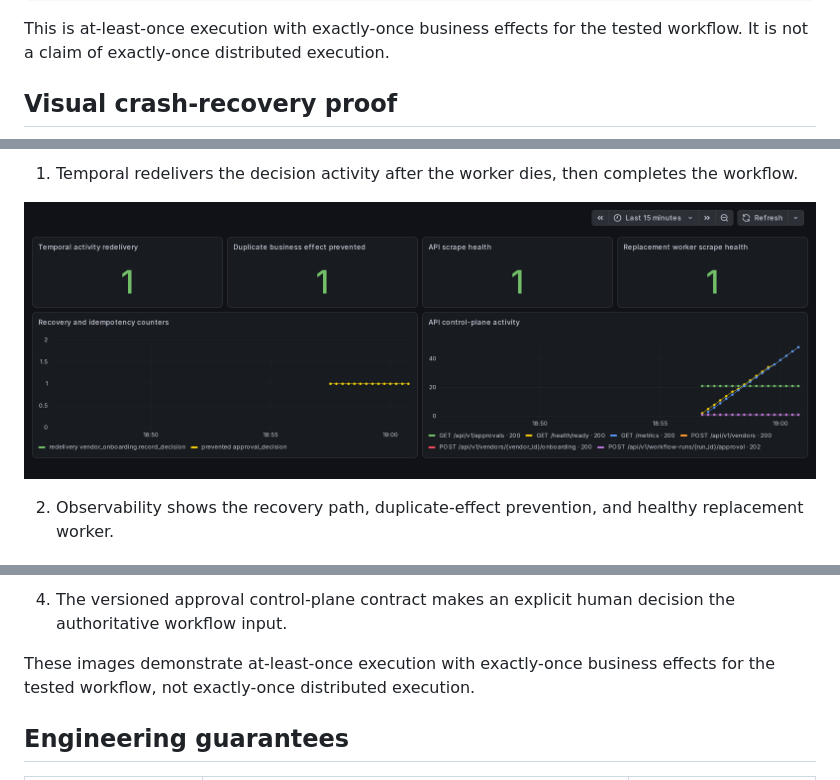
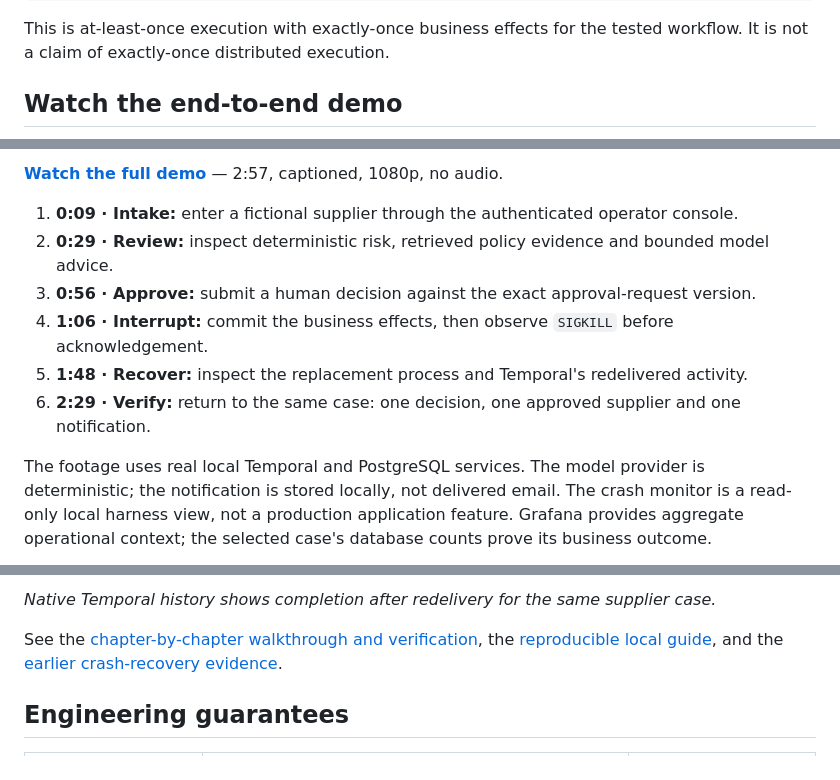
Before and after one commit to kabbersokhi-boop/agents-should-survive-failure, a Markdown page: README.md, 3 parts joined by grey strips. Drawn GitHub-style.

Commit message:
Tell the supplier recovery story with a concise video walkthrough

```diff
--- a/README.md
+++ b/README.md
@@ -41,5 +41,5 @@ make demo
 This is at-least-once execution with exactly-once business effects for the tested workflow. It is
 not a claim of exactly-once distributed execution.
 
-## Visual crash-recovery proof
+## Watch the end-to-end demo
 
@@ -47,7 +47,16 @@ not a claim of exactly-once distributed execution.
 
-1. Temporal redelivers the decision activity after the worker dies, then completes the workflow.
+**[Watch the full demo](https://raw.githubusercontent.com/kabbersokhi-boop/agents-should-survive-failure/57cd96e6554399c4002cc14fcb2320c0e50c4fad/docs/evidence/portfolio/demo/supplier-crash-recovery.mp4)** —
+2:57, captioned, 1080p, no audio.
 
-![Grafana operations evidence](docs/evidence/portfolio/02-grafana-operations.png)
+1. **0:09 · Intake:** enter a fictional supplier through the authenticated operator console.
+2. **0:29 · Review:** inspect deterministic risk, retrieved policy evidence and bounded model advice.
+3. **0:56 · Approve:** submit a human decision against the exact approval-request version.
+4. **1:06 · Interrupt:** commit the business effects, then observe `SIGKILL` before acknowledgement.
+5. **1:48 · Recover:** inspect the replacement process and Temporal's redelivered activity.
+6. **2:29 · Verify:** return to the same case: one decision, one approved supplier and one notification.
 
-2. Observability shows the recovery path, duplicate-effect prevention, and healthy replacement worker.
+The footage uses real local Temporal and PostgreSQL services. The model provider is deterministic;
+the notification is stored locally, not delivered email. The crash monitor is a read-only local
+harness view, not a production application feature. Grafana provides aggregate operational
+context; the selected case's database counts prove its business outcome.
 
@@ -59,8 +68,9 @@ not a claim of exactly-once distributed execution.
 
-4. The versioned approval control-plane contract makes an explicit human decision the authoritative workflow input.
+*Native Temporal history shows completion after redelivery for the same supplier case.*
 
-These images demonstrate at-least-once execution with exactly-once business effects for the tested
-workflow, not exactly-once distributed execution.
+See the [chapter-by-chapter walkthrough and verification](docs/portfolio-demo.md),
+the [reproducible local guide](docs/operator-demo.md), and the
+[earlier crash-recovery evidence](docs/evidence/portfolio/README.md).
 
 ## Engineering guarantees
 
```
Also changed, not shown: other parts of README.md (+4 -4 lines), docs/portfolio-demo.md (added, +86 -0 lines), 1 other file.
